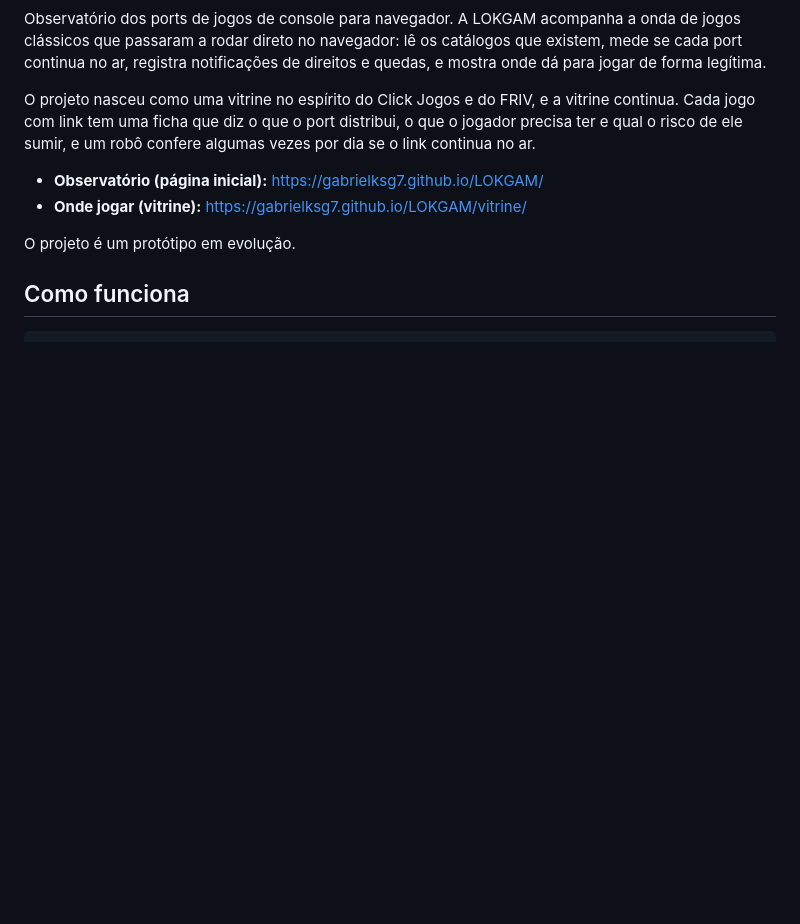
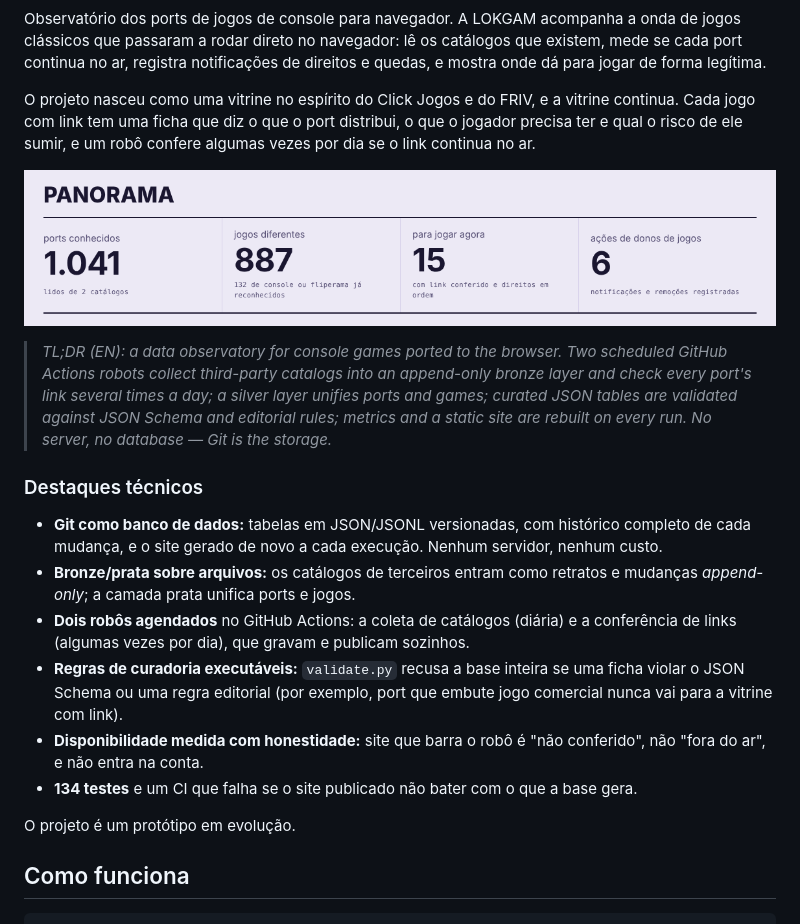
Before and after one commit to GabrielKSG7/LOKGAM, a Markdown page: README.md, the part around one of its changes. Drawn GitHub-style; pictures changed too: assets/readme/observatorio.png (added); blank space fills up the shorter version.

```diff
--- a/README.md
+++ b/README.md
@@ -4,8 +21,21 @@ Observatório dos ports de jogos de console para navegador. A LOKGAM acompanha a
 
 O projeto nasceu como uma vitrine no espírito do Click Jogos e do FRIV, e a vitrine continua. Cada jogo com link tem uma ficha que diz o que o port distribui, o que o jogador precisa ter e qual o risco de ele sumir, e um robô confere algumas vezes por dia se o link continua no ar.
 
-- **Observatório (página inicial):** https://gabrielksg7.github.io/LOKGAM/
-- **Onde jogar (vitrine):** https://gabrielksg7.github.io/LOKGAM/vitrine/
+[![Panorama do observatório](assets/readme/observatorio.png)](https://gabrielksg7.github.io/LOKGAM/)
+
+> *TL;DR (EN): a data observatory for console games ported to the browser. Two scheduled GitHub Actions robots
+> collect third-party catalogs into an append-only bronze layer and check every port's link several times a day;
+> a silver layer unifies ports and games; curated JSON tables are validated against JSON Schema and editorial
+> rules; metrics and a static site are rebuilt on every run. No server, no database — Git is the storage.*
+
+### Destaques técnicos
+
+- **Git como banco de dados:** tabelas em JSON/JSONL versionadas, com histórico completo de cada mudança, e o site gerado de novo a cada execução. Nenhum servidor, nenhum custo.
+- **Bronze/prata sobre arquivos:** os catálogos de terceiros entram como retratos e mudanças *append-only*; a camada prata unifica ports e jogos.
+- **Dois robôs agendados** no GitHub Actions: a coleta de catálogos (diária) e a conferência de links (algumas vezes por dia), que gravam e publicam sozinhos.
+- **Regras de curadoria executáveis:** `validate.py` recusa a base inteira se uma ficha violar o JSON Schema ou uma regra editorial (por exemplo, port que embute jogo comercial nunca vai para a vitrine com link).
+- **Disponibilidade medida com honestidade:** site que barra o robô é "não conferido", não "fora do ar", e não entra na conta.
+- **134 testes** e um CI que falha se o site publicado não bater com o que a base gera.
 
 O projeto é um protótipo em evolução.
 
```
Also changed, not shown: other parts of README.md (+18 -1 lines), assets/readme/vitrine.png (added).
